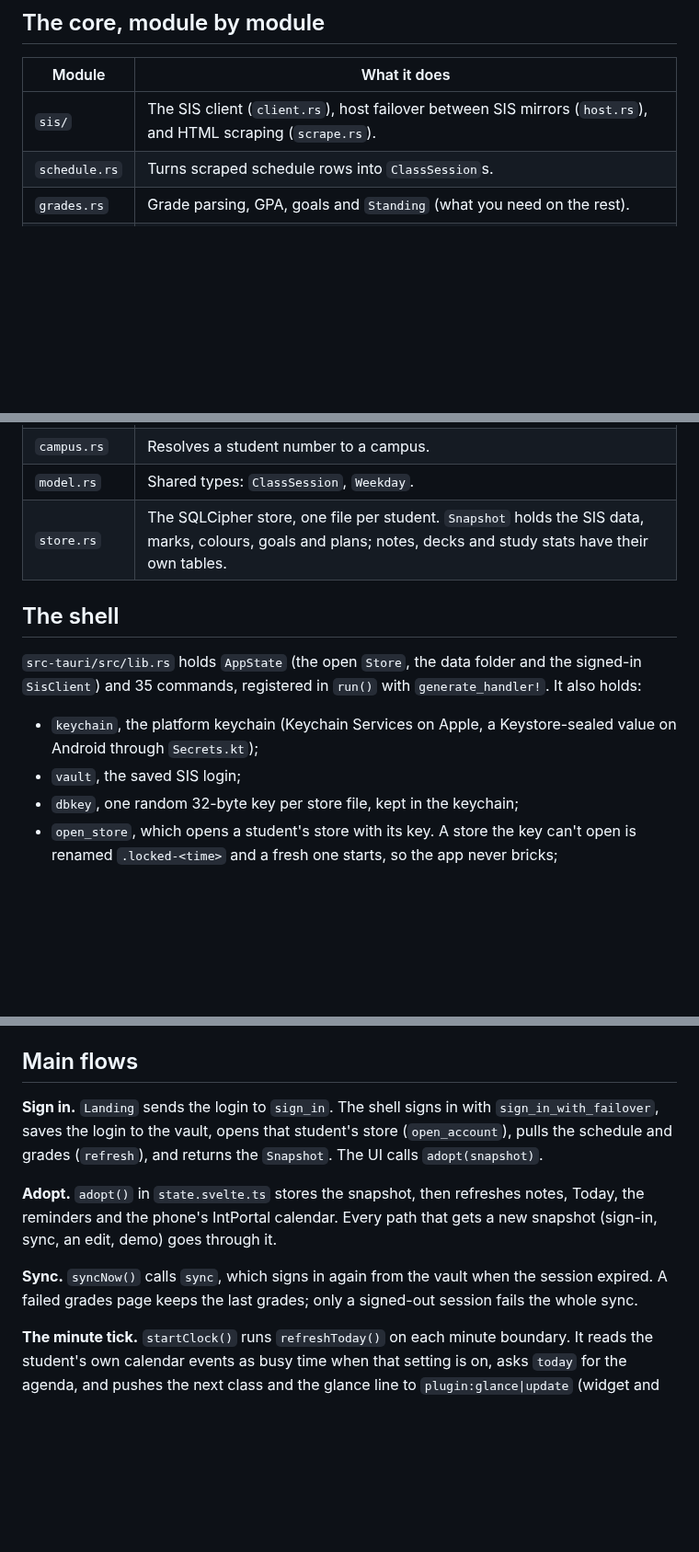
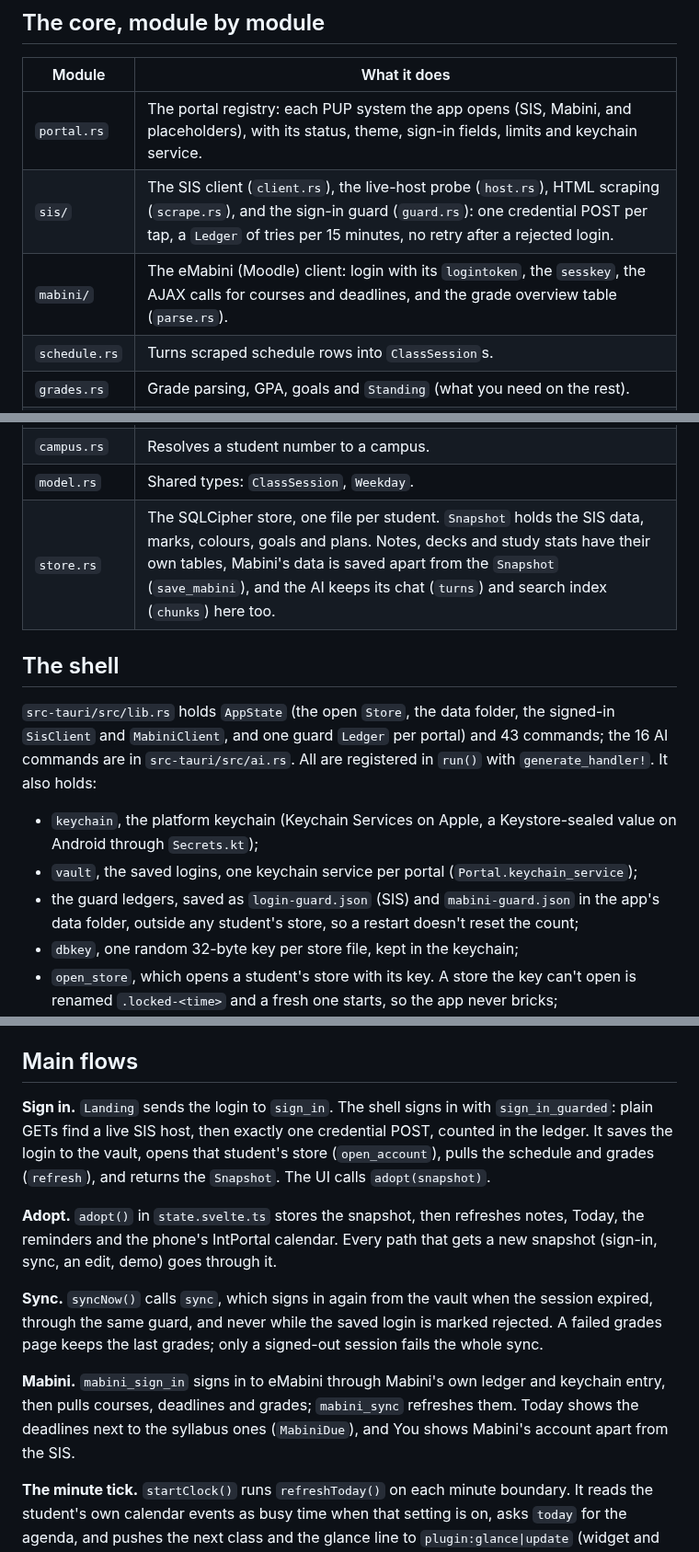
Before and after one commit to cGradying/intportal-app, a Markdown page: docs/ARCHITECTURE.md, 3 parts joined by grey strips. Shown at 92% size. Drawn GitHub-style; blank space fills up the shorter version.

```diff
--- a/docs/ARCHITECTURE.md
+++ b/docs/ARCHITECTURE.md
@@ -25,7 +25,9 @@ Each layer only calls the one below it. The core has no UI and no platform APIs,
 
 | Module | What it does |
 |---|---|
-| `sis/` | The SIS client (`client.rs`), host failover between SIS mirrors (`host.rs`), and HTML scraping (`scrape.rs`). |
+| `portal.rs` | The portal registry: each PUP system the app opens (SIS, Mabini, and placeholders), with its status, theme, sign-in fields, limits and keychain service. |
+| `sis/` | The SIS client (`client.rs`), the live-host probe (`host.rs`), HTML scraping (`scrape.rs`), and the sign-in guard (`guard.rs`): one credential POST per tap, a `Ledger` of tries per 15 minutes, no retry after a rejected login. |
+| `mabini/` | The eMabini (Moodle) client: login with its `logintoken`, the `sesskey`, the AJAX calls for courses and deadlines, and the grade overview table (`parse.rs`). |
 | `schedule.rs` | Turns scraped schedule rows into `ClassSession`s. |
 | `grades.rs` | Grade parsing, GPA, goals and `Standing` (what you need on the rest). |
 | `today.rs` | The agenda for a moment: up next, free time, marks and moves, busy spans, reminders, the glance line. The largest module. |
@@ -36,14 +38,15 @@ Each layer only calls the one below it. The core has no UI and no platform APIs,
 | `calendar.rs` | `.ics` export and the class events written to the phone's calendar. |
 | `campus.rs` | Resolves a student number to a campus. |
 | `model.rs` | Shared types: `ClassSession`, `Weekday`. |
-| `store.rs` | The SQLCipher store, one file per student. `Snapshot` holds the SIS data, marks, colours, goals and plans; notes, decks and study stats have their own tables. |
+| `store.rs` | The SQLCipher store, one file per student. `Snapshot` holds the SIS data, marks, colours, goals and plans. Notes, decks and study stats have their own tables, Mabini's data is saved apart from the `Snapshot` (`save_mabini`), and the AI keeps its chat (`turns`) and search index (`chunks`) here too. |
 
 ## The shell
 
-`src-tauri/src/lib.rs` holds `AppState` (the open `Store`, the data folder and the signed-in `SisClient`) and 35 commands, registered in `run()` with `generate_handler!`. It also holds:
+`src-tauri/src/lib.rs` holds `AppState` (the open `Store`, the data folder, the signed-in `SisClient` and `MabiniClient`, and one guard `Ledger` per portal) and 43 commands; the 16 AI commands are in `src-tauri/src/ai.rs`. All are registered in `run()` with `generate_handler!`. It also holds:
 
 - `keychain`, the platform keychain (Keychain Services on Apple, a Keystore-sealed value on Android through `Secrets.kt`);
-- `vault`, the saved SIS login;
+- `vault`, the saved logins, one keychain service per portal (`Portal.keychain_service`);
+- the guard ledgers, saved as `login-guard.json` (SIS) and `mabini-guard.json` in the app's data folder, outside any student's store, so a restart doesn't reset the count;
 - `dbkey`, one random 32-byte key per store file, kept in the keychain;
 - `open_store`, which opens a student's store with its key. A store the key can't open is renamed `.locked-<time>` and a fresh one starts, so the app never bricks;
 - `DEMO`, the flag behind **Look around with demo data**.
@@ -61,11 +64,13 @@ Every command returns `Result<T, String>` today.
 
 ## Main flows
 
-**Sign in.** `Landing` sends the login to `sign_in`. The shell signs in with `sign_in_with_failover`, saves the login to the vault, opens that student's store (`open_account`), pulls the schedule and grades (`refresh`), and returns the `Snapshot`. The UI calls `adopt(snapshot)`.
+**Sign in.** `Landing` sends the login to `sign_in`. The shell signs in with `sign_in_guarded`: plain GETs find a live SIS host, then exactly one credential POST, counted in the ledger. It saves the login to the vault, opens that student's store (`open_account`), pulls the schedule and grades (`refresh`), and returns the `Snapshot`. The UI calls `adopt(snapshot)`.
 
 **Adopt.** `adopt()` in `state.svelte.ts` stores the snapshot, then refreshes notes, Today, the reminders and the phone's IntPortal calendar. Every path that gets a new snapshot (sign-in, sync, an edit, demo) goes through it.
 
-**Sync.** `syncNow()` calls `sync`, which signs in again from the vault when the session expired. A failed grades page keeps the last grades; only a signed-out session fails the whole sync.
+**Sync.** `syncNow()` calls `sync`, which signs in again from the vault when the session expired, through the same guard, and never while the saved login is marked rejected. A failed grades page keeps the last grades; only a signed-out session fails the whole sync.
+
+**Mabini.** `mabini_sign_in` signs in to eMabini through Mabini's own ledger and keychain entry, then pulls courses, deadlines and grades; `mabini_sync` refreshes them. Today shows the deadlines next to the syllabus ones (`MabiniDue`), and You shows Mabini's account apart from the SIS.
 
 **The minute tick.** `startClock()` runs `refreshToday()` on each minute boundary. It reads the student's own calendar events as busy time when that setting is on, asks `today` for the agenda, and pushes the next class and the glance line to `plugin:glance|update` (widget and Live Activity on iOS, Live Update on Android).
 
```
Also changed, not shown: other parts of docs/ARCHITECTURE.md (+4 -2 lines), README.md (+40 -11 lines), docs/FEATURES.md (added, +94 -0 lines), docs/images/ios-grades.png (added), docs/images/ios-landing.png (added), docs/images/ios-schedule.png (added), docs/images/ios-today.png (added), docs/images/shell-2-today.png (deleted), 1 other file.
